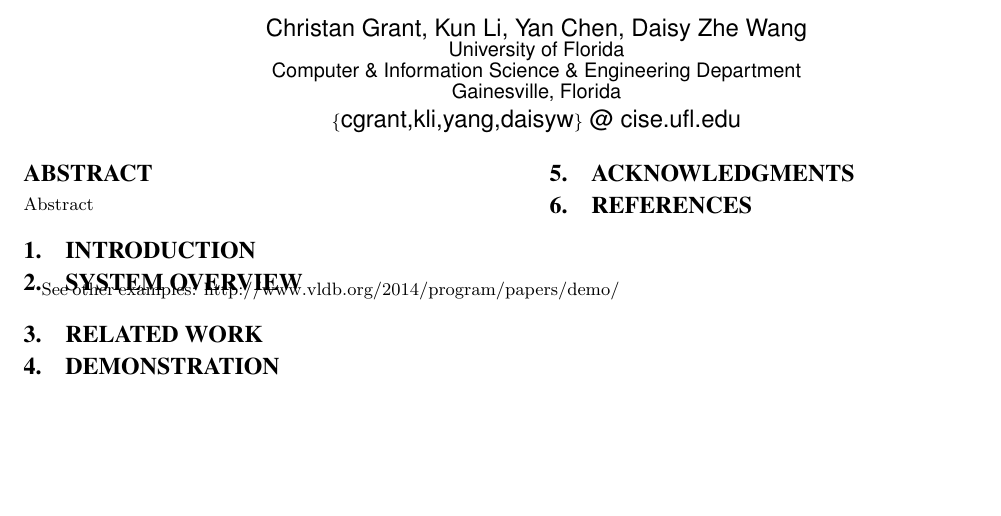
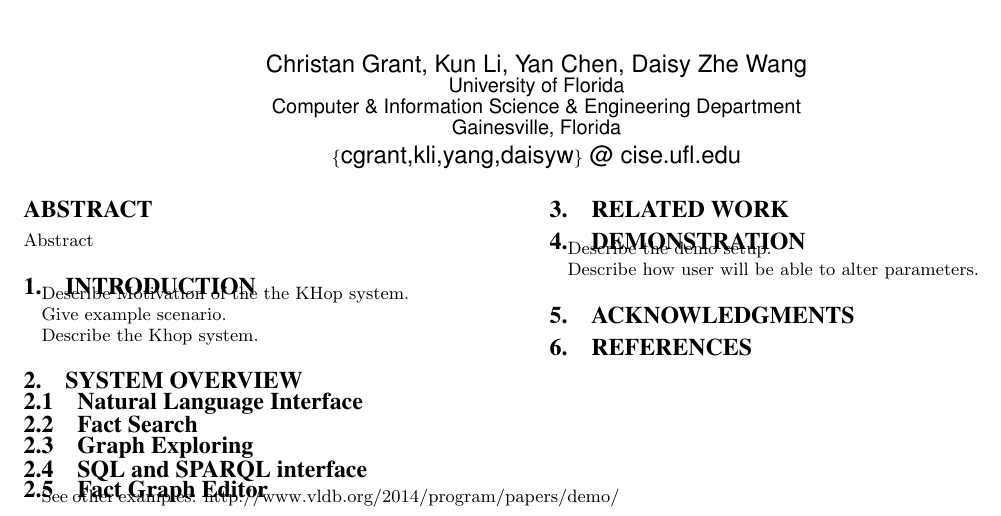
Before and after one commit to cegme/probqa, a LaTeX document (paper/paper/cgrant-vldb15.tex, which reads paper/paper/content/demonstration.tex, paper/paper/content/introduction.tex, paper/paper/content/overview.tex): part of the page, cut so that both start at the same text, the shorter picture padded with empty space. Compiled offline with pdfLaTeX.

Commit message:
Small updated with subsections and fillers

```diff
--- a/paper/paper/content/demonstration.tex
+++ b/paper/paper/content/demonstration.tex
@@ -1,2 +1,6 @@
 
 \section{Demonstration}
+
+Describe the demo setup.
+
+Describe how user will be able to alter parameters.
--- a/paper/paper/content/introduction.tex
+++ b/paper/paper/content/introduction.tex
@@ -1,3 +1,9 @@
 
 
 \section{Introduction}
+
+Describe Motivation of the the KHop system.
+
+Give example scenario.
+
+Describe the Khop system.
--- a/paper/paper/content/overview.tex
+++ b/paper/paper/content/overview.tex
@@ -1,5 +1,14 @@
 
 \section{System Overview}
 
+\subsection{Natural Language Interface}
+
+\subsection{Fact Search}
+
+\subsection{Graph Exploring}
+
+\subsection{SQL and SPARQL interface}
+
+\subsection{Fact Graph Editor}
 
 See other examples: http://www.vldb.org/2014/program/papers/demo/
```
Also changed, not shown: paper/paper/cgrant-vldb15.pdf.
